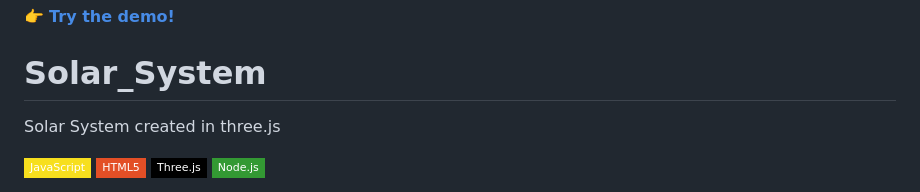
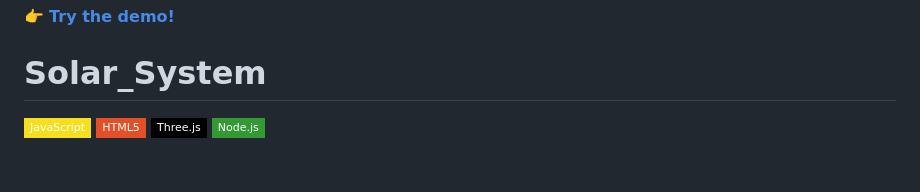
Before and after one commit to ThunderStorm24/Solar_System, a Markdown page: README.md, the part around the change. Rendered like a GitHub page; badges without logos; blank space fills up the shorter version.

Commit message:
Remove project description from README
Removed the brief description of the project.

```diff
--- a/README.md
+++ b/README.md
@@ -3,8 +3,6 @@
 👉 [**Try the demo!**](https://thunderstorm24.github.io/Solar_System)
 
 # Solar_System
-
-Solar System created in three.js
 
 ![JavaScript](https://img.shields.io/badge/JavaScript-F7DF1E?style=flat-square&logo=javascript&logoColor=black)
 ![HTML5](https://img.shields.io/badge/HTML5-E34F26?style=flat-square&logo=html5&logoColor=white)
```
